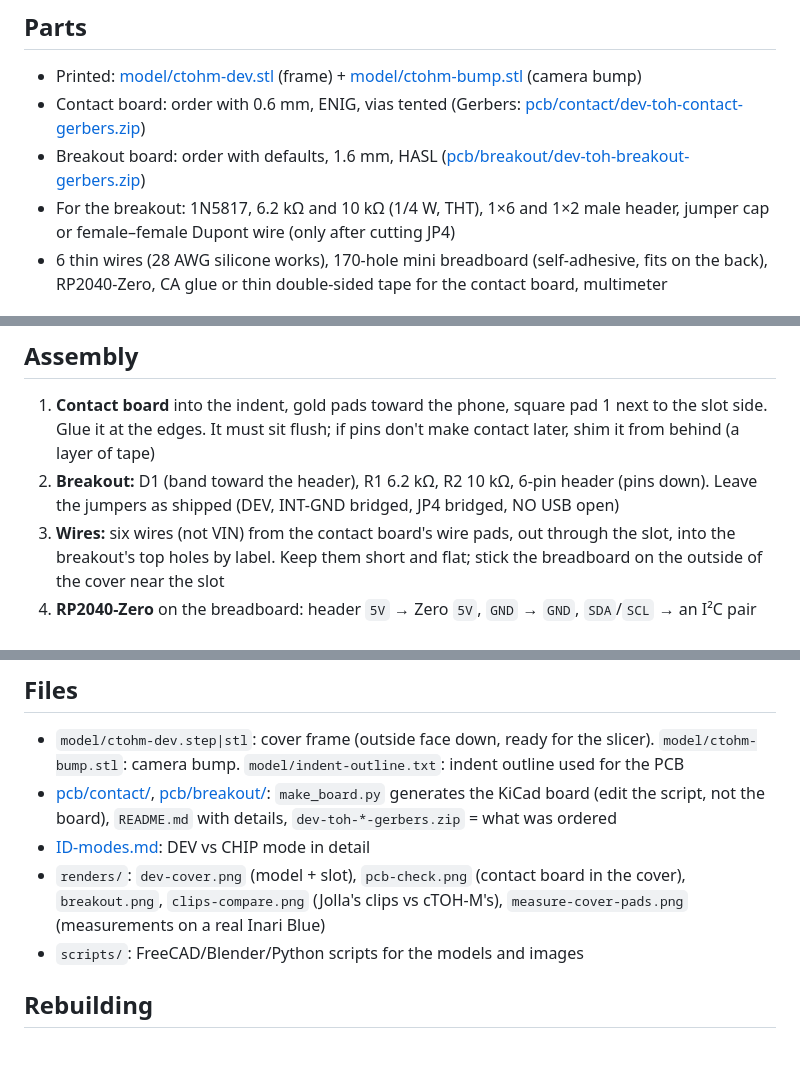
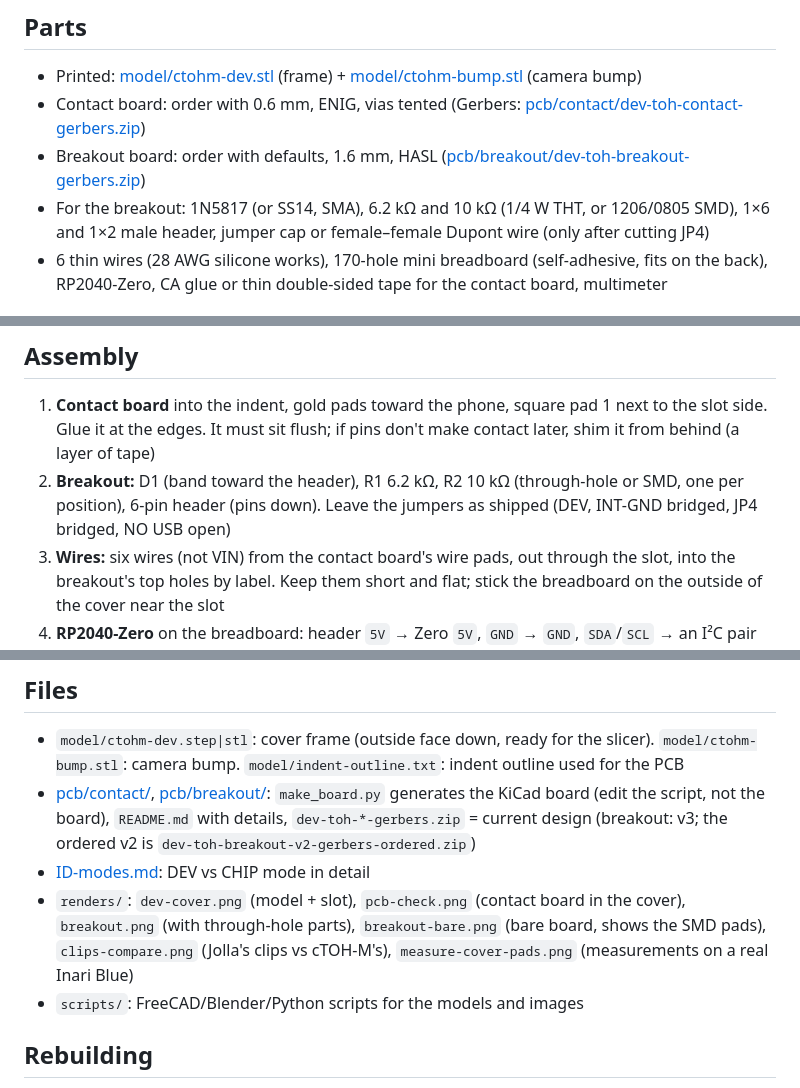
Before and after one commit to lorenz-graf/toh-devkit, a Markdown page: README.md, 3 parts joined by grey strips. Drawn GitHub-style; blank space fills up the shorter version.

```diff
--- a/README.md
+++ b/README.md
@@ -95,7 +97,7 @@ Firmware should always serve both 0x50 and its own address (planned 0x42); then
 - Printed: [model/ctohm-dev.stl](model/ctohm-dev.stl) (frame) + [model/ctohm-bump.stl](model/ctohm-bump.stl) (camera bump)
 - Contact board: order with 0.6 mm, ENIG, vias tented (Gerbers: [pcb/contact/dev-toh-contact-gerbers.zip](pcb/contact/dev-toh-contact-gerbers.zip))
 - Breakout board: order with defaults, 1.6 mm, HASL ([pcb/breakout/dev-toh-breakout-gerbers.zip](pcb/breakout/dev-toh-breakout-gerbers.zip))
-- For the breakout: 1N5817, 6.2 kΩ and 10 kΩ (1/4 W, THT), 1×6 and 1×2 male header, jumper cap or female–female Dupont wire (only after cutting JP4)
+- For the breakout: 1N5817 (or SS14, SMA), 6.2 kΩ and 10 kΩ (1/4 W THT, or 1206/0805 SMD), 1×6 and 1×2 male header, jumper cap or female–female Dupont wire (only after cutting JP4)
 - 6 thin wires (28 AWG silicone works), 170-hole mini breadboard (self-adhesive, fits on the back), RP2040-Zero, CA glue or thin double-sided tape for the contact board, multimeter
 
 ## Printing
@@ -108,7 +110,7 @@ Firmware should always serve both 0x50 and its own address (planned 0x42); then
 ## Assembly
 
 1. **Contact board** into the indent, gold pads toward the phone, square pad 1 next to the slot side. Glue it at the edges. It must sit flush; if pins don't make contact later, shim it from behind (a layer of tape)
-2. **Breakout:** D1 (band toward the header), R1 6.2 kΩ, R2 10 kΩ, 6-pin header (pins down). Leave the jumpers as shipped (DEV, INT-GND bridged, JP4 bridged, NO USB open)
+2. **Breakout:** D1 (band toward the header), R1 6.2 kΩ, R2 10 kΩ (through-hole or SMD, one per position), 6-pin header (pins down). Leave the jumpers as shipped (DEV, INT-GND bridged, JP4 bridged, NO USB open)
 3. **Wires:** six wires (not VIN) from the contact board's wire pads, out through the slot, into the breakout's top holes by label. Keep them short and flat; stick the breadboard on the outside of the cover near the slot
 4. **RP2040-Zero** on the breadboard: header `5V` → Zero `5V`, `GND` → `GND`, `SDA`/`SCL` → an I²C pair (e.g. GP0 = SDA, GP1 = SCL), optionally `INT`/`ID` to spare pins for monitoring only. No I²C pull-ups. 3.3 V modules: the Zero's 3V3 is weak, give radios their own 3.3 V regulator from `5V`
 
@@ -168,9 +170,9 @@ Then you should measure ~4.6 V between the header's `5V` and `GND`.
 ## Files
 
 - `model/ctohm-dev.step|stl`: cover frame (outside face down, ready for the slicer). `model/ctohm-bump.stl`: camera bump. `model/indent-outline.txt`: indent outline used for the PCB
-- [pcb/contact/](pcb/contact/), [pcb/breakout/](pcb/breakout/): `make_board.py` generates the KiCad board (edit the script, not the board), `README.md` with details, `dev-toh-*-gerbers.zip` = what was ordered
+- [pcb/contact/](pcb/contact/), [pcb/breakout/](pcb/breakout/): `make_board.py` generates the KiCad board (edit the script, not the board), `README.md` with details, `dev-toh-*-gerbers.zip` = current design (breakout: v3; the ordered v2 is `dev-toh-breakout-v2-gerbers-ordered.zip`)
 - [ID-modes.md](ID-modes.md): DEV vs CHIP mode in detail
-- `renders/`: `dev-cover.png` (model + slot), `pcb-check.png` (contact board in the cover), `breakout.png`, `clips-compare.png` (Jolla's clips vs cTOH-M's), `measure-cover-pads.png` (measurements on a real Inari Blue)
+- `renders/`: `dev-cover.png` (model + slot), `pcb-check.png` (contact board in the cover), `breakout.png` (with through-hole parts), `breakout-bare.png` (bare board, shows the SMD pads), `clips-compare.png` (Jolla's clips vs cTOH-M's), `measure-cover-pads.png` (measurements on a real Inari Blue)
 - `scripts/`: FreeCAD/Blender/Python scripts for the models and images
 
 ## Rebuilding
```
Also changed, not shown: other parts of README.md (+5 -3 lines), pcb/breakout/README.md (+4 -3 lines), renders/breakout-bare.png (added), renders/breakout.png, 4 other files.
